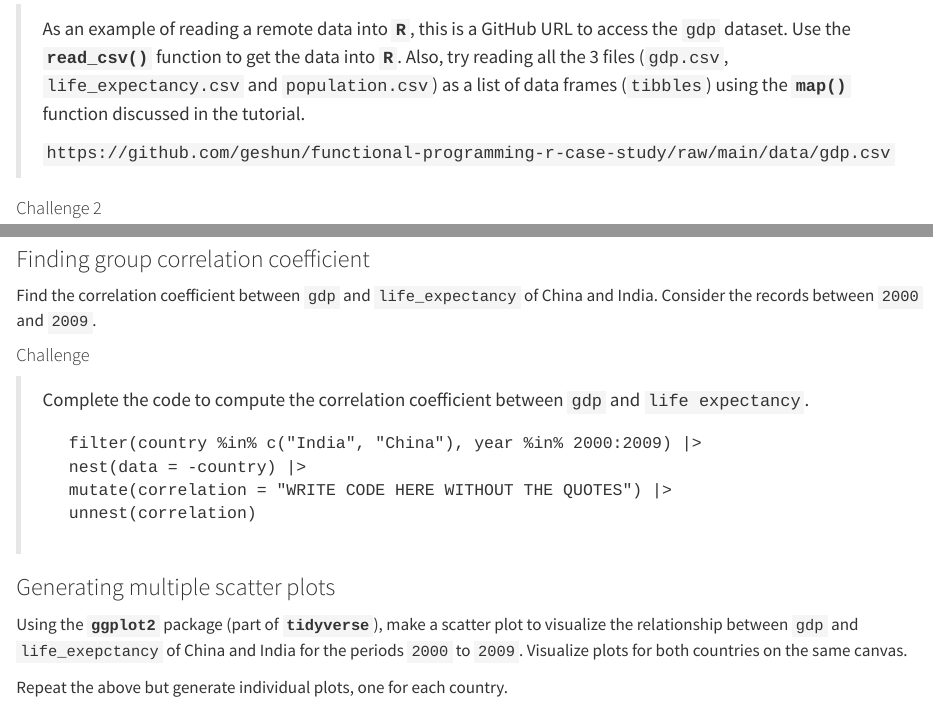
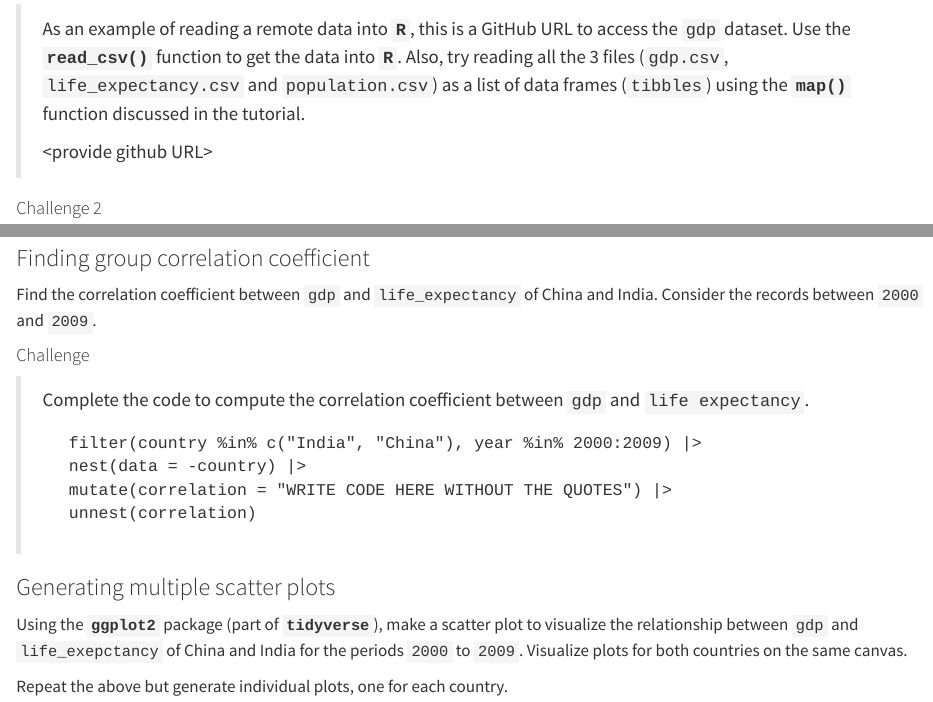
Before and after one commit to geshun/functional-programming-r-case-study, a Quarto document (begin.qmd): the page in a window 1100 px wide, from 970 px down, and a second part further down, joined at a grey line. Rendered offline with R 4.5, knitr and Pandoc in place of Quarto, with nearby package versions; the code chunks are not run, so their results and figures are left out.

````diff
--- a/begin.qmd
+++ b/begin.qmd
@@ -6,8 +6,6 @@
   email: fiiinspires@gmail.com
 format: html
 editor: visual
-editor_options:
-  chunk_output_type: inline
 ---
 
 ## Loading package
@@ -74,7 +72,7 @@
 
 > As an example of reading a remote data into **`R`**, this is a GitHub URL to access the `gdp` dataset. Use the **`read_csv()`** function to get the data into **`R`**. Also, try reading all the 3 files (`gdp.csv`, `life_expectancy.csv` and `population.csv`) as a list of data frames (`tibbles`) using the **`map()`** function discussed in the tutorial.
 >
-> `https://github.com/geshun/functional-programming-r-case-study/raw/main/data/gdp.csv`
+> \<provide github URL\>
 
 ```{r}
 #| label: challenge-read-github-data
````
Also changed, not shown: end.qmd (+0 -2 lines).
